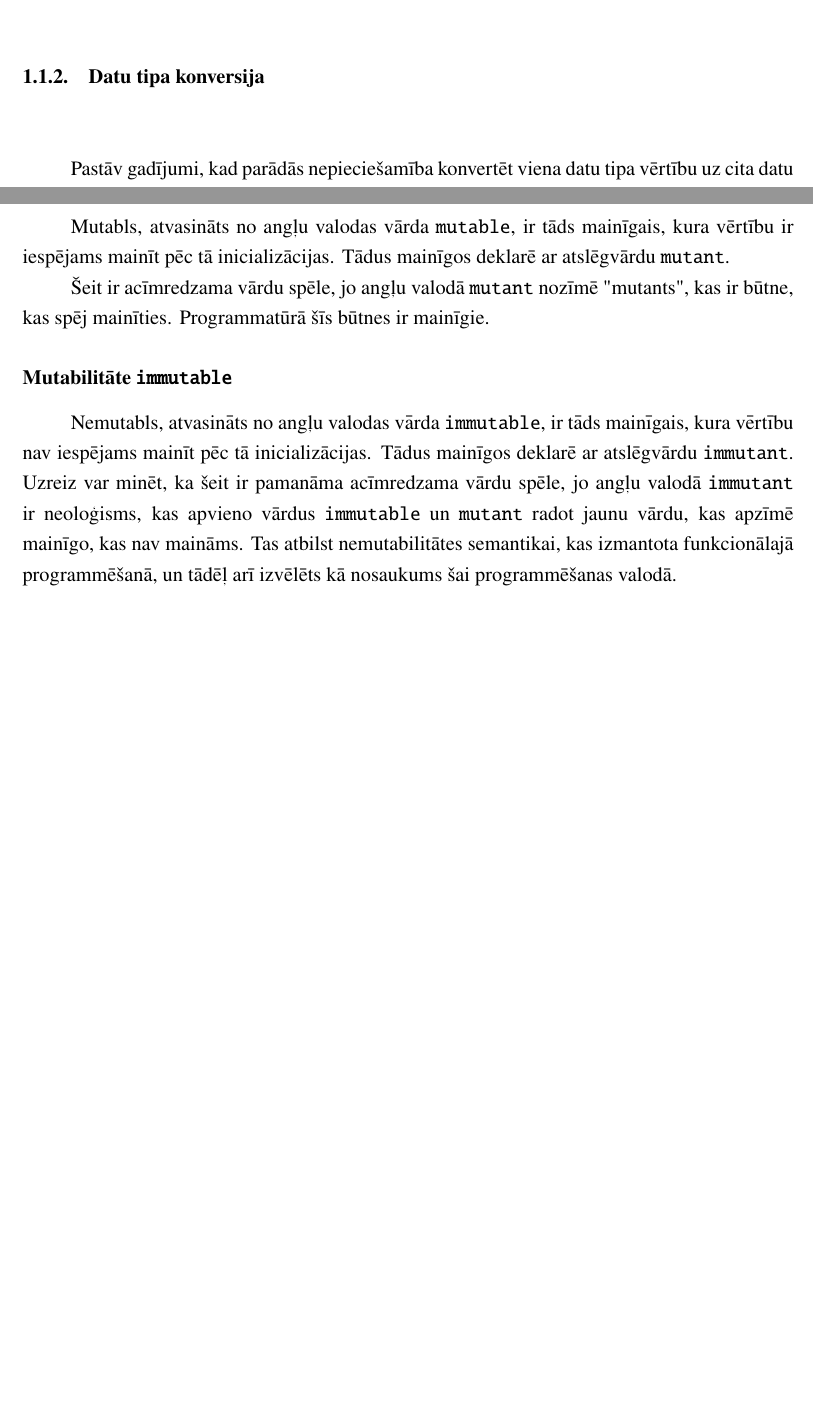
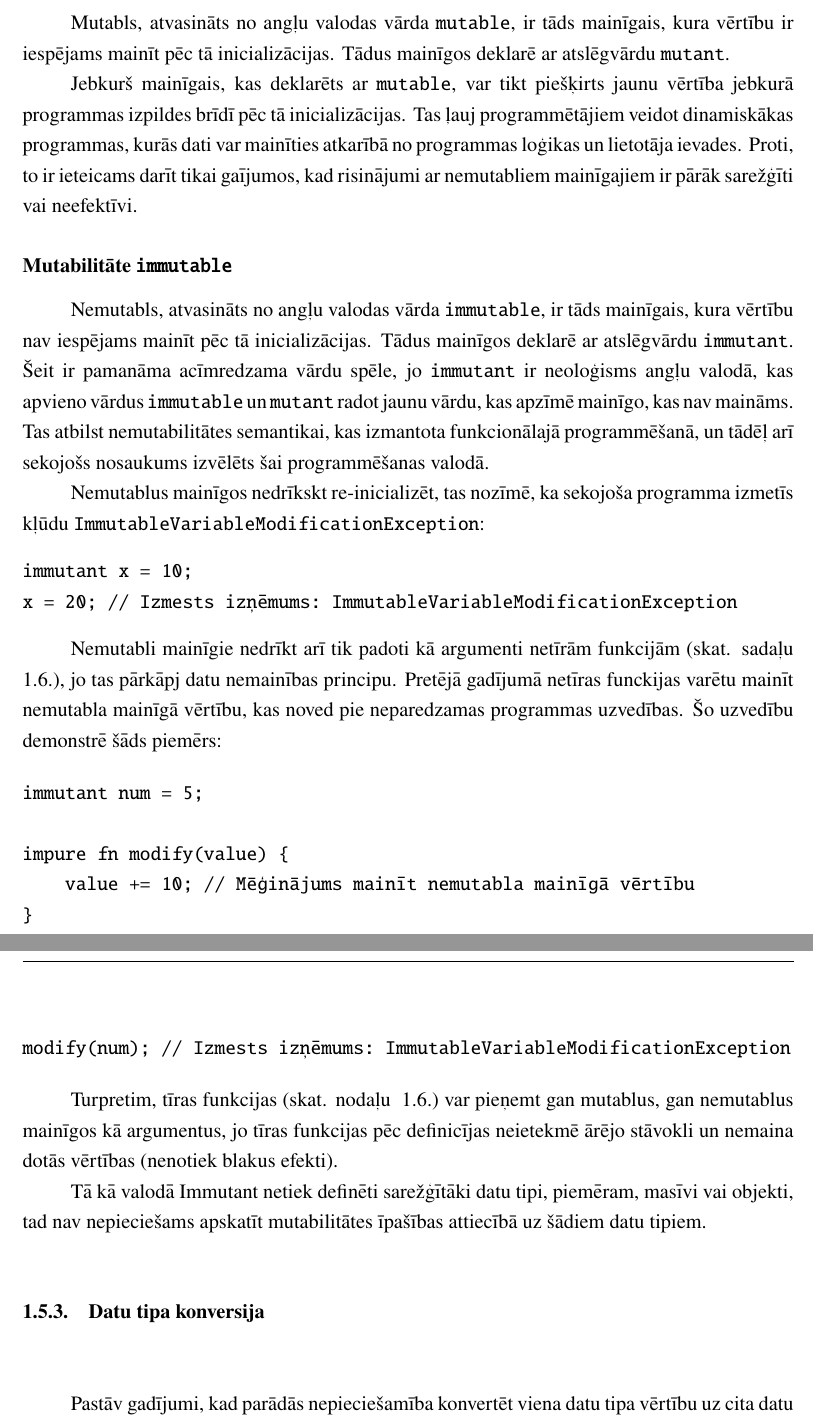
Before and after one commit to rolandsfr/immutant, a LaTeX document (docs/spec.tex): two parts of pages 9 and 15 of 20 before the commit and two parts of pages 14 and 15 of 21 after it, joined at a grey line, cut so that both start at the same text, the shorter picture padded with empty space. Compiled offline with pdfLaTeX.

Commit message:
vars finalize

```diff
--- a/docs/spec.tex
+++ b/docs/spec.tex
@@ -170,6 +170,3 @@ Patiesuma vērtības valodā Immutant seko divvērtīgai loģikai, kur ir tikai
 
 Patiesuma vērtību var iegūt vai nu to tieši uzdodot, vai arī piemērojot loģiskos operatorus (skat. sadaļu ~\ref{section:operators}).
 
-\subsection{Datu tipa konversija}
-
-Pastāv gadījumi, kad parādās nepieciešamība konvertēt viena datu tipa vērtību uz cita datu tipa vērtību. Piemēram, ja kādu aritmētisku operatoru, piemēram, saskaitīšanu, pielieto virknei un skaitlim. Tad ir nepieciešams konvertēt vienu no operandiem uz otra datu tipu, lai veiktu šo operāciju, šajā gadījumā virkne jāparveido uz skaitli vai skaitlis par virni.
@@ -350,9 +327,34 @@ Valodā immutant ir divu veidu mainīgie: \textbf{mutable} un \textbf{immutable}
 
 Mutabls, atvasināts no angļu valodas vārda \texttt{mutable}, ir tāds mainīgais, kura vērtību ir iespējams mainīt pēc tā inicializācijas. Tādus mainīgos deklarē ar atslēgvārdu \texttt{mutant}.
 
-
-Šeit ir acīmredzama vārdu spēle, jo angļu valodā \texttt{mutant} nozīmē "mutants", kas ir būtne, kas spēj mainīties. Programmatūrā šīs būtnes ir mainīgie.
+Jebkurš mainīgais, kas deklarēts ar \texttt{mutable}, var tikt piešķirts jaunu vērtība jebkurā programmas izpildes brīdī pēc tā inicializācijas. Tas ļauj programmētājiem veidot dinamiskākas programmas, kurās dati var mainīties atkarībā no programmas loģikas un lietotāja ievades. Proti, to ir ieteicams darīt tikai gaījumos, kad risinājumi ar nemutabliem mainīgajiem ir pārāk sarežģīti vai neefektīvi.
 
 \subsubsection{Mutabilitāte \texttt{immutable}}
 
-Nemutabls, atvasināts no angļu valodas vārda \texttt{immutable}, ir tāds mainīgais, kura vērtību nav iespējams mainīt pēc tā inicializācijas. Tādus mainīgos deklarē ar atslēgvārdu \texttt{immutant}. Uzreiz var minēt, ka šeit ir pamanāma acīmredzama vārdu spēle, jo angļu valodā \texttt{immutant} ir neoloģisms, kas apvieno vārdus \texttt{immutable} un \texttt{mutant} radot jaunu vārdu, kas apzīmē mainīgo, kas nav maināms. Tas atbilst nemutabilitātes semantikai, kas izmantota funkcionālajā programmēšanā, un tādēļ arī izvēlēts kā nosaukums šai programmēšanas valodā.
+Nemutabls, atvasināts no angļu valodas vārda \texttt{immutable}, ir tāds mainīgais, kura vērtību nav iespējams mainīt pēc tā inicializācijas. Tādus mainīgos deklarē ar atslēgvārdu \texttt{immutant}. Šeit ir pamanāma acīmredzama vārdu spēle, jo \texttt{immutant} ir neoloģisms angļu valodā, kas apvieno vārdus \texttt{immutable} un \texttt{mutant} radot jaunu vārdu, kas apzīmē mainīgo, kas nav maināms. Tas atbilst nemutabilitātes semantikai, kas izmantota funkcionālajā programmēšanā, un tādēļ arī sekojošs nosaukums izvēlēts šai programmēšanas valodā.
+
+Nemutablus mainīgos nedrīkskt re-inicializēt, tas nozīmē, ka sekojoša programma izmetīs kļūdu \texttt{ImmutableVariableModificationException}:
+\begin{verbatim}
+immutant x = 10;
+x = 20; // Izmests izņēmums: ImmutableVariableModificationException
+\end{verbatim}
+
+Nemutabli mainīgie nedrīkt arī tik padoti kā argumenti netīrām funkcijām (skat. sadaļu ~\ref{section:functions}), jo tas pārkāpj datu nemainības principu. Pretējā gadījumā netīras funckijas varētu mainīt nemutabla mainīgā vērtību, kas noved pie neparedzamas programmas uzvedības. Šo uzvedību demonstrē šāds piemērs:
+
+\begin{verbatim}
+immutant num = 5;
+
+impure fn modify(value) {
+    value += 10; // Mēģinājums mainīt nemutabla mainīgā vērtību
+}
+
+modify(num); // Izmests izņēmums: ImmutableVariableModificationException
+\end{verbatim}
+
+Turpretim, tīras funkcijas (skat. nodaļu ~\ref{section:functions}) var pieņemt gan mutablus, gan nemutablus mainīgos kā argumentus, jo tīras funkcijas pēc definicījas neietekmē ārējo stāvokli un nemaina dotās vērtības (nenotiek blakus efekti).
+
+Tā kā valodā Immutant netiek definēti sarežģītāki datu tipi, piemēram, masīvi vai objekti, tad nav nepieciešams apskatīt mutabilitātes īpašības attiecībā uz šādiem datu tipiem.
+
+\subsection{Datu tipa konversija}
+
+Pastāv gadījumi, kad parādās nepieciešamība konvertēt viena datu tipa vērtību uz cita datu tipa vērtību. Piemēram, ja kādu aritmētisku operatoru, piemēram, saskaitīšanu, pielieto virknei un skaitlim. Tad ir nepieciešams konvertēt vienu no operandiem uz otra datu tipu, lai veiktu šo operāciju, šajā gadījumā virkne jāparveido uz skaitli vai skaitlis par virni.
@@ -358,0 +375 @@ Nemutabls, atvasināts no angļu valodas vārda \texttt{immutable}, ir tāds mai
+  \item \texttt{toBoolean(value)} - Pārveido dotā operanda vērtību par patiesuma vērtību. Vērtības \texttt{0}, \texttt{"0"}, \texttt{\char`"\char`"} (tukša virkne) un \texttt{false} tiek pārvērstas par aplamu vērtību \texttt{false}. Visas pārējās vērtības tiek pārvērstas par patiesu vērtību \texttt{true}.
```
Also changed, not shown: docs/spec.pdf, docs/spec.tex (39 more changed lines).
